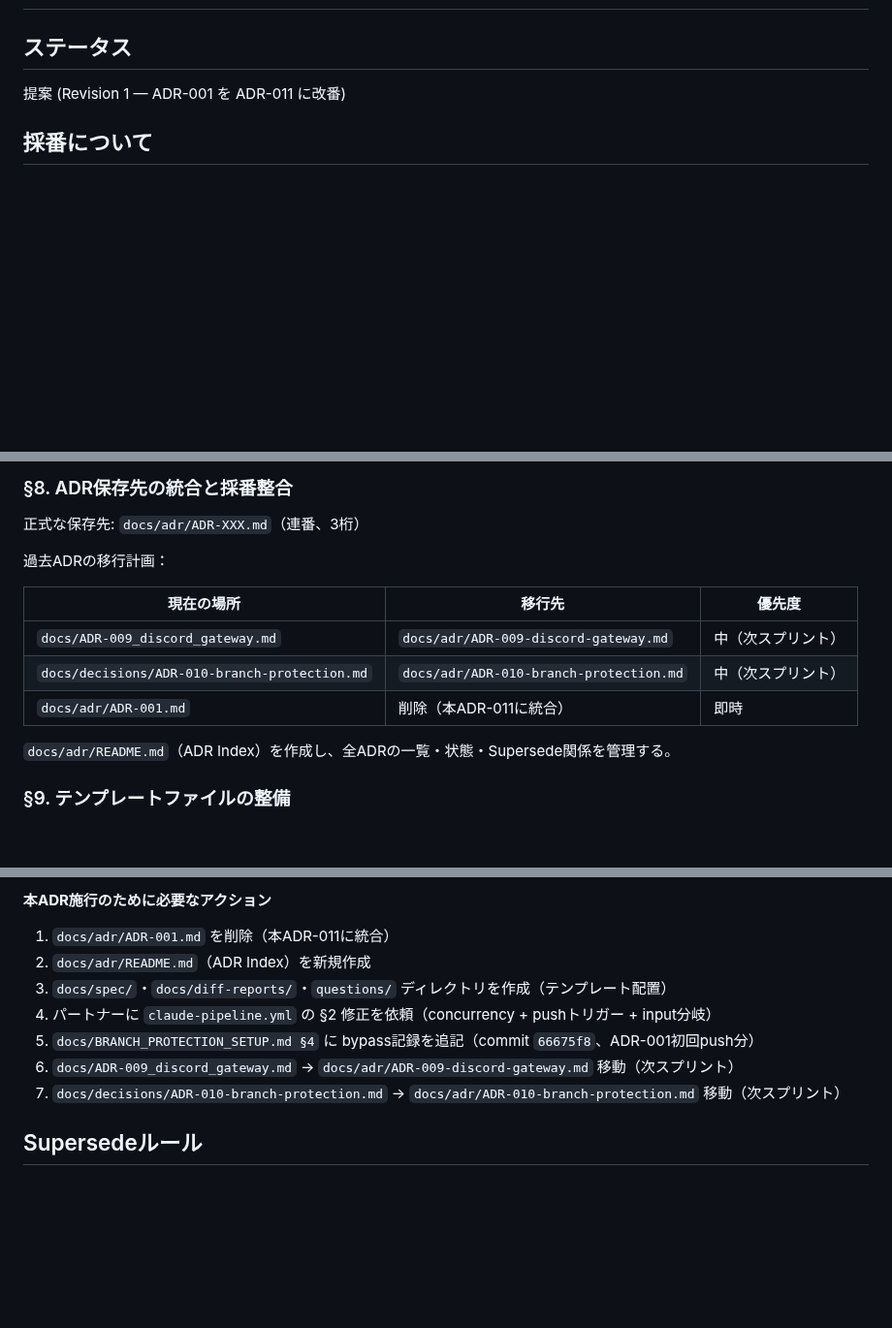
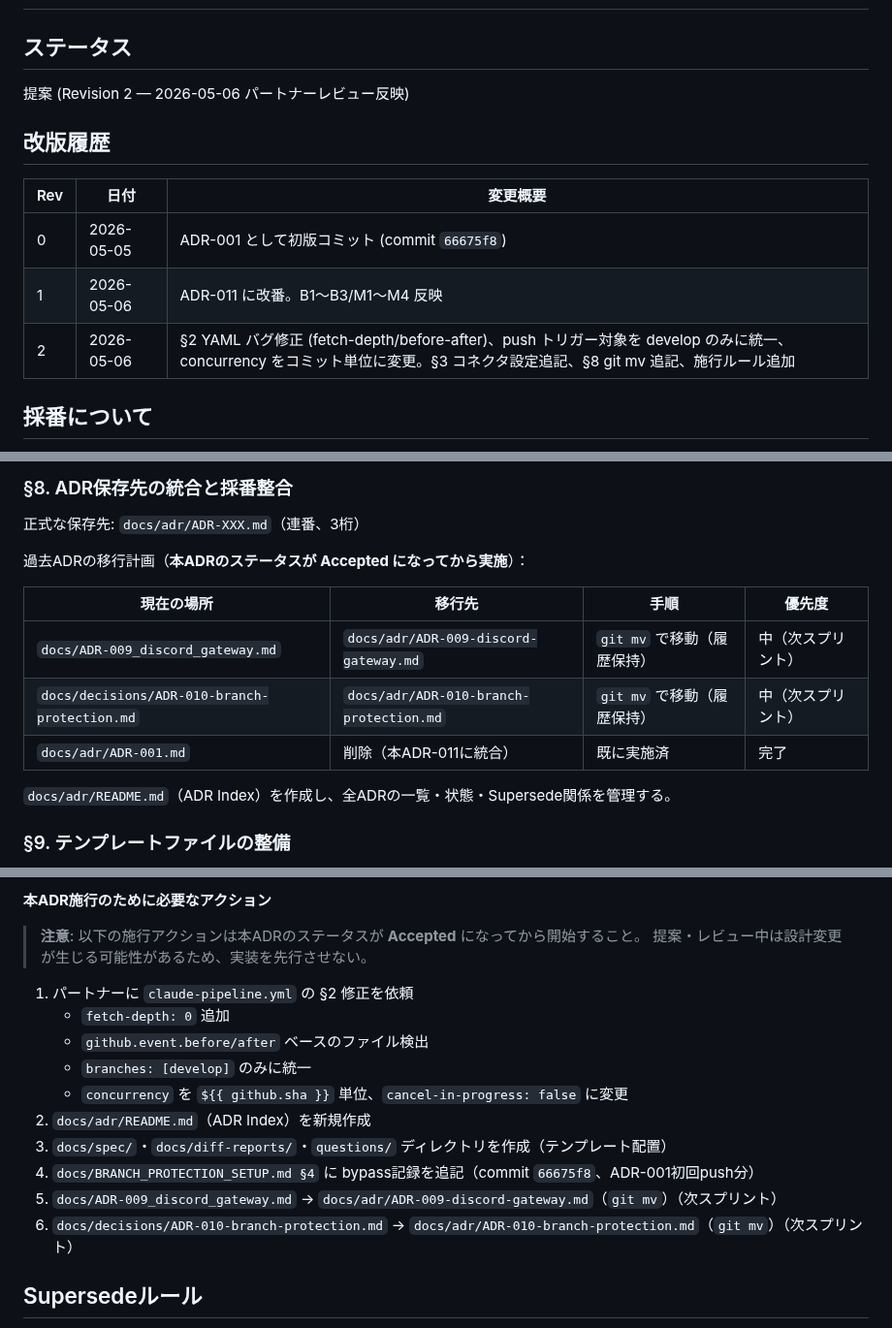
Before and after one commit to shingo-ops/astro-webapp, a Markdown page: docs/adr/ADR-011.md, 3 parts joined by grey strips. Shown at 97% size. Rendered like a GitHub page; blank space fills up the shorter version.

Commit message:
docs: ADR-011 Rev2（§2 YAMLバグ修正・pushトリガーdevelop統一・concurrencyコミット単位・§3コネクタ追記）

```diff
--- a/docs/adr/ADR-011.md
+++ b/docs/adr/ADR-011.md
@@ -1,7 +1,14 @@
 # ADR-011: ADR駆動ワークフロー採用 (3者協調モデル)
 
 ## ステータス
-提案 (Revision 1 — ADR-001 を ADR-011 に改番)
+提案 (Revision 2 — 2026-05-06 パートナーレビュー反映)
+
+## 改版履歴
+| Rev | 日付 | 変更概要 |
+|---|---|---|
+| 0 | 2026-05-05 | ADR-001 として初版コミット (commit `66675f8`) |
+| 1 | 2026-05-06 | ADR-011 に改番。B1〜B3/M1〜M4 反映 |
+| 2 | 2026-05-06 | §2 YAML バグ修正 (fetch-depth/before-after)、push トリガー対象を develop のみに統一、concurrency をコミット単位に変更。§3 コネクタ設定追記、§8 git mv 追記、施行ルール追加 |
 
 ## 採番について
 本リポジトリには ADR-007〜ADR-010 が `docs/` および `docs/decisions/` 配下に既存する。
@@ -172,13 +205,13 @@ ADR-010（main直push物理拒否）およびCLAUDE.mdの運用ルールに従
 
 正式な保存先: `docs/adr/ADR-XXX.md`（連番、3桁）
 
-過去ADRの移行計画：
+過去ADRの移行計画（**本ADRのステータスが Accepted になってから実施**）：
 
-| 現在の場所 | 移行先 | 優先度 |
-|---|---|---|
-| `docs/ADR-009_discord_gateway.md` | `docs/adr/ADR-009-discord-gateway.md` | 中（次スプリント） |
-| `docs/decisions/ADR-010-branch-protection.md` | `docs/adr/ADR-010-branch-protection.md` | 中（次スプリント） |
-| `docs/adr/ADR-001.md` | 削除（本ADR-011に統合） | 即時 |
+| 現在の場所 | 移行先 | 手順 | 優先度 |
+|---|---|---|---|
+| `docs/ADR-009_discord_gateway.md` | `docs/adr/ADR-009-discord-gateway.md` | `git mv` で移動（履歴保持） | 中（次スプリント） |
+| `docs/decisions/ADR-010-branch-protection.md` | `docs/adr/ADR-010-branch-protection.md` | `git mv` で移動（履歴保持） | 中（次スプリント） |
+| `docs/adr/ADR-001.md` | 削除（本ADR-011に統合） | 既に実施済 | 完了 |
 
 `docs/adr/README.md`（ADR Index）を作成し、全ADRの一覧・状態・Supersede関係を管理する。
 
@@ -252,13 +285,19 @@ asked_at: YYYY-MM-DD
 
 **本ADR施行のために必要なアクション**
 
-1. `docs/adr/ADR-001.md` を削除（本ADR-011に統合）
+> **注意**: 以下の施行アクションは本ADRのステータスが **Accepted** になってから開始すること。
+> 提案・レビュー中は設計変更が生じる可能性があるため、実装を先行させない。
+
+1. パートナーに `claude-pipeline.yml` の §2 修正を依頼
+   - `fetch-depth: 0` 追加
+   - `github.event.before/after` ベースのファイル検出
+   - `branches: [develop]` のみに統一
+   - `concurrency` を `${{ github.sha }}` 単位、`cancel-in-progress: false` に変更
 2. `docs/adr/README.md`（ADR Index）を新規作成
 3. `docs/spec/`・`docs/diff-reports/`・`questions/` ディレクトリを作成（テンプレート配置）
-4. パートナーに `claude-pipeline.yml` の §2 修正を依頼（concurrency + pushトリガー + input分岐）
-5. `docs/BRANCH_PROTECTION_SETUP.md §4` に bypass記録を追記（commit `66675f8`、ADR-001初回push分）
-6. `docs/ADR-009_discord_gateway.md` → `docs/adr/ADR-009-discord-gateway.md` 移動（次スプリント）
-7. `docs/decisions/ADR-010-branch-protection.md` → `docs/adr/ADR-010-branch-protection.md` 移動（次スプリント）
+4. `docs/BRANCH_PROTECTION_SETUP.md §4` に bypass記録を追記（commit `66675f8`、ADR-001初回push分）
+5. `docs/ADR-009_discord_gateway.md` → `docs/adr/ADR-009-discord-gateway.md`（`git mv`）（次スプリント）
+6. `docs/decisions/ADR-010-branch-protection.md` → `docs/adr/ADR-010-branch-protection.md`（`git mv`）（次スプリント）
 
 ## Supersedeルール
 
```
Also changed, not shown: other parts of docs/adr/ADR-011.md (+34 -8 lines).
